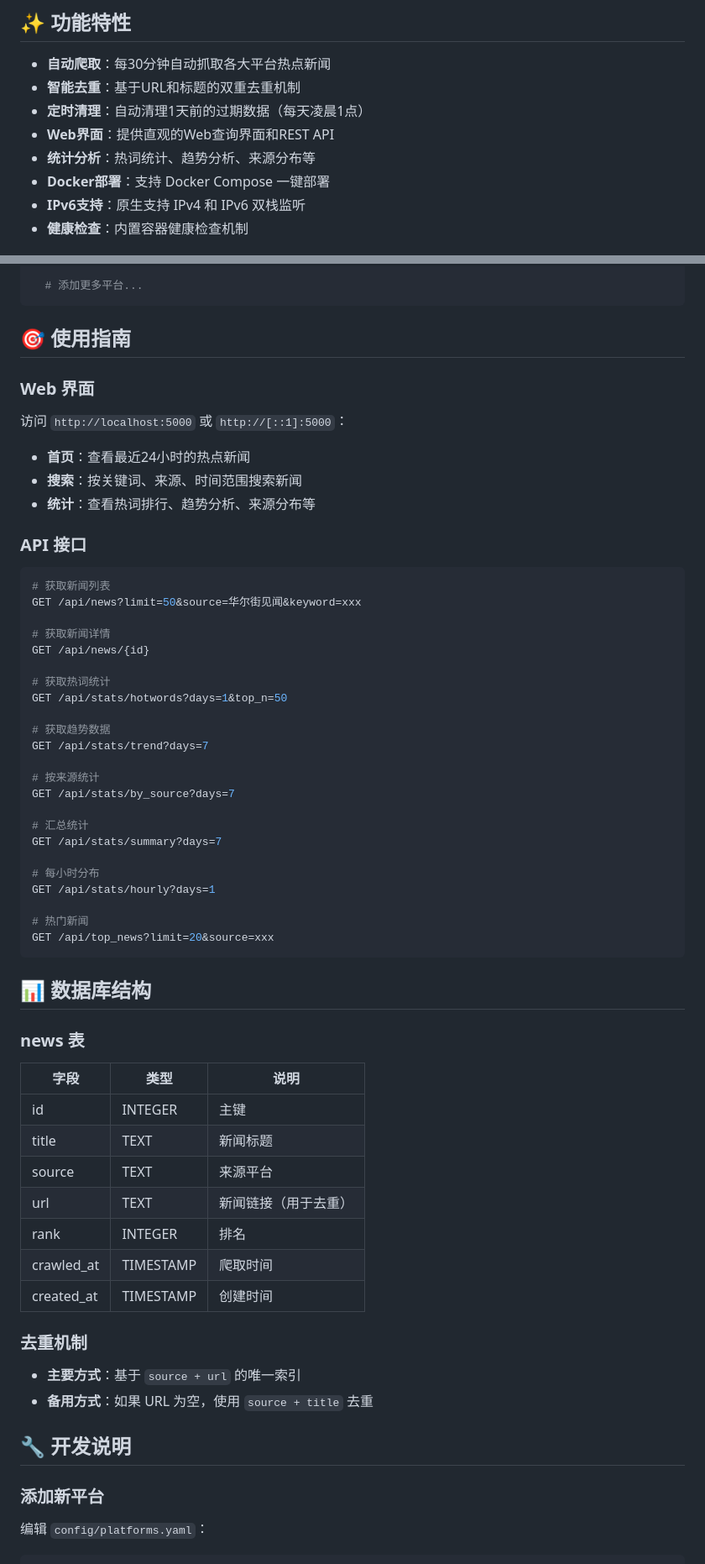
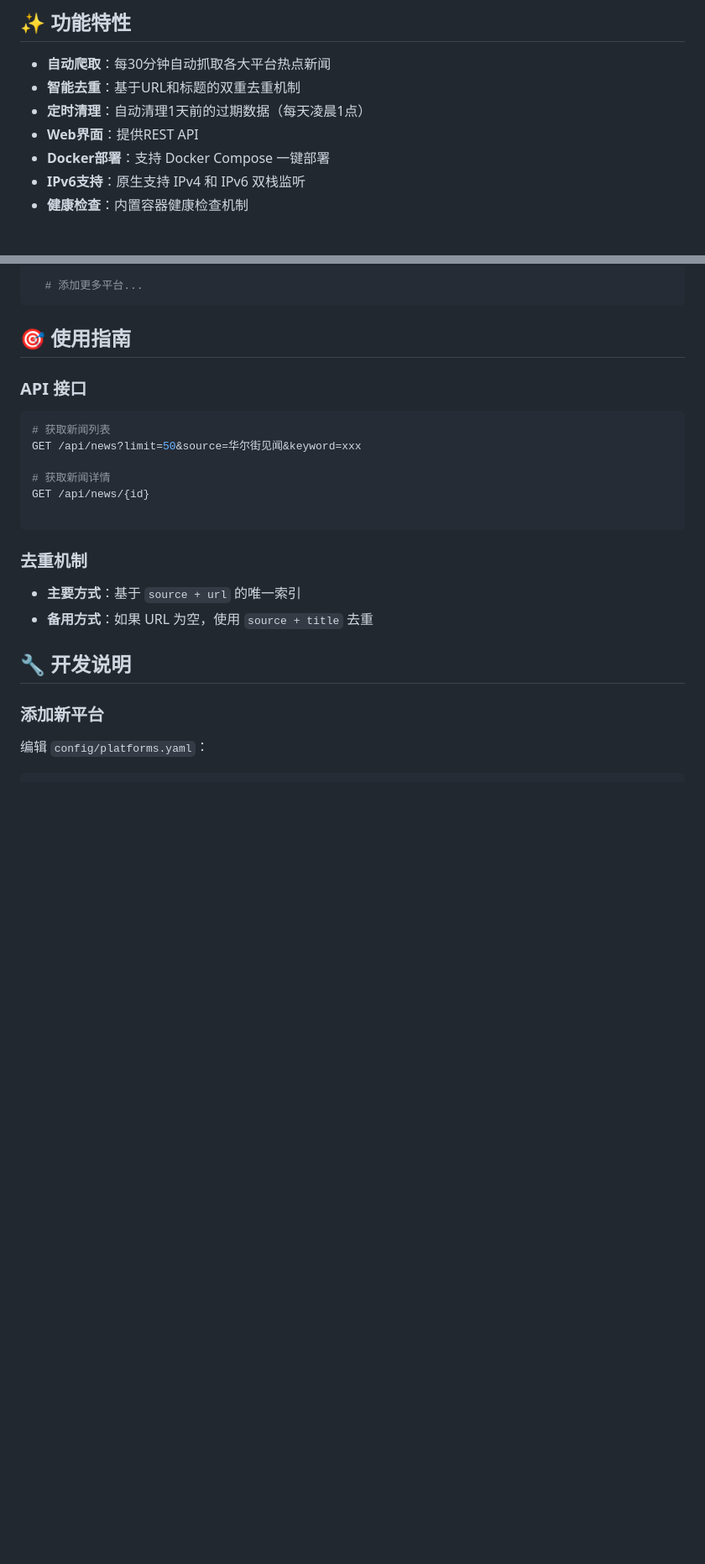
Before and after one commit to luckyCharm1123/news-assistant, a Markdown page: README.md, 2 parts joined by grey strips. Shown at 84% size. Rendered like a GitHub page; blank space fills up the shorter version.

````diff
--- a/README.md
+++ b/README.md
@@ -19,8 +19,7 @@ PS：对应的skill还在制作优化，后续也会开源。
 - **自动爬取**：每30分钟自动抓取各大平台热点新闻
 - **智能去重**：基于URL和标题的双重去重机制
 - **定时清理**：自动清理1天前的过期数据（每天凌晨1点）
-- **Web界面**：提供直观的Web查询界面和REST API
-- **统计分析**：热词统计、趋势分析、来源分布等
+- **Web界面**：提供REST API
 - **Docker部署**：支持 Docker Compose 一键部署
 - **IPv6支持**：原生支持 IPv4 和 IPv6 双栈监听
 - **健康检查**：内置容器健康检查机制
@@ -207,13 +206,6 @@ platforms:
 
 ## 🎯 使用指南
 
-### Web 界面
-
-访问 `http://localhost:5000` 或 `http://[::1]:5000`：
-
-- **首页**：查看最近24小时的热点新闻
-- **搜索**：按关键词、来源、时间范围搜索新闻
-- **统计**：查看热词排行、趋势分析、来源分布等
 
 ### API 接口
 
@@ -224,38 +216,8 @@ GET /api/news?limit=50&source=华尔街见闻&keyword=xxx
 # 获取新闻详情
 GET /api/news/{id}
 
-# 获取热词统计
-GET /api/stats/hotwords?days=1&top_n=50
-
-# 获取趋势数据
-GET /api/stats/trend?days=7
-
-# 按来源统计
-GET /api/stats/by_source?days=7
-
-# 汇总统计
-GET /api/stats/summary?days=7
-
-# 每小时分布
-GET /api/stats/hourly?days=1
-
-# 热门新闻
-GET /api/top_news?limit=20&source=xxx
 ```
 
-## 📊 数据库结构
-
-### news 表
-
-| 字段 | 类型 | 说明 |
-|------|------|------|
-| id | INTEGER | 主键 |
-| title | TEXT | 新闻标题 |
-| source | TEXT | 来源平台 |
-| url | TEXT | 新闻链接（用于去重） |
-| rank | INTEGER | 排名 |
-| crawled_at | TIMESTAMP | 爬取时间 |
-| created_at | TIMESTAMP | 创建时间 |
 
 ### 去重机制
 
````
Also changed, not shown: other parts of README.md (+5 -6 lines).
